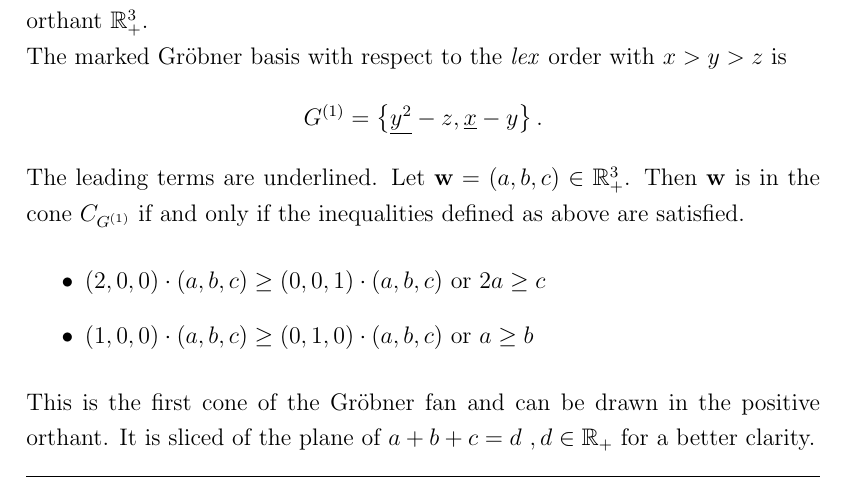
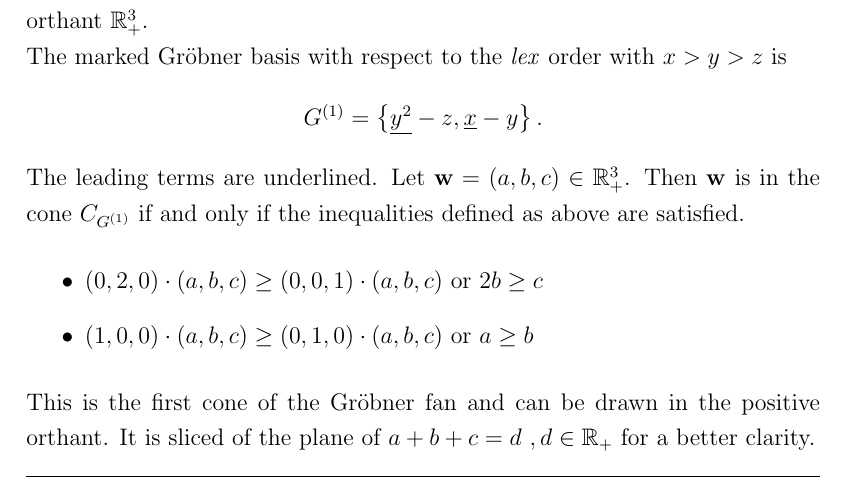
Before and after one commit to smdr2670/CIDGEL, a LaTeX document (paper/drba.tex, which reads paper/drba_gb.tex): part of page 24 of 51, cut so that both start at the same text. Compiled offline with pdfLaTeX.

Commit message:
Bachelorarbeit
Example endlich richtig :+1:

```diff
--- a/paper/drba_gb.tex
+++ b/paper/drba_gb.tex
@@ -370,7 +370,7 @@ The leading terms are underlined. Let $\textbf{w} = \left( a,b,c\right) \in \mat
 \begin{itemize}
 
 \item
-$\left( 2,0,0\right) \cdot \left( a,b,c\right) \geq \left( 0,0,1\right) \cdot \left( a,b,c\right) $ or $2a\geq c$
+$\left( 0,2,0\right) \cdot \left( a,b,c\right) \geq \left( 0,0,1\right) \cdot \left( a,b,c\right) $ or $2b\geq c$
 \item
 $\left( 1,0,0\right) \cdot \left( a,b,c\right) \geq \left( 0,1,0\right) \cdot \left( a,b,c\right) $ or $a\geq b$
 
```
Also changed, not shown: paper/drba.pdf, 2 other files.
